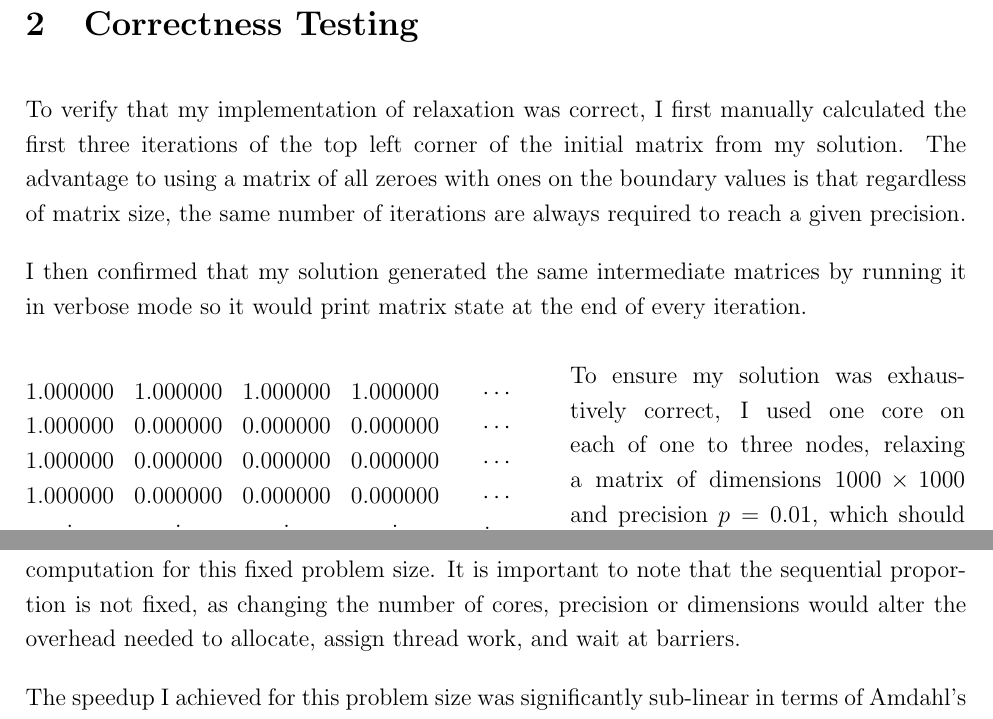
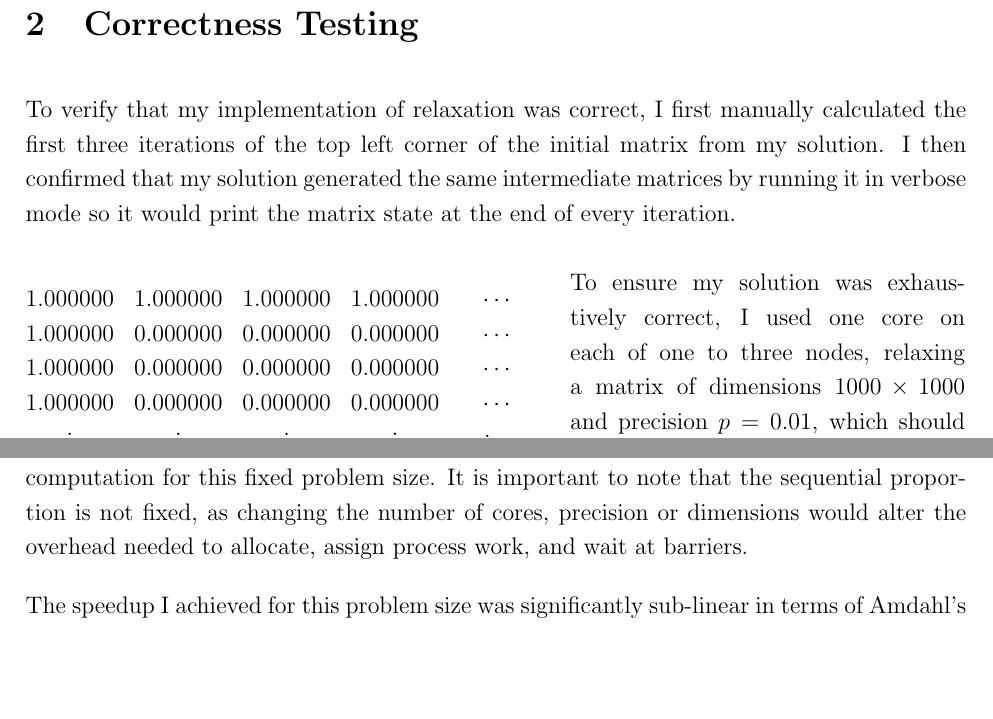
Before and after one commit to damasktb/MatrixRelaxation, a LaTeX document (Report/report.tex): two parts of pages 6 and 9 of 19, joined at a grey line, cut so that both start at the same text, the shorter picture padded with empty space. Compiled offline with pdfLaTeX.

Commit message:
Remove a conservative estimate of 5% of the total typos. Good enough.

```diff
--- a/Report/report.tex
+++ b/Report/report.tex
@@ -86,9 +86,7 @@ There are three types of communication which need to happen during the execution
 
 \section{Correctness Testing}
 
-To verify that my implementation of relaxation was correct, I first manually calculated the first three iterations of the top left corner of the initial matrix from my solution. The advantage to using a matrix of all zeroes with ones on the boundary values is that regardless of matrix size, the same number of iterations are always required to reach a given precision.
-
-I then confirmed that my solution generated the same intermediate matrices by running it in verbose mode so it would print matrix state at the end of every iteration.
+To verify that my implementation of relaxation was correct, I first manually calculated the first three iterations of the top left corner of the initial matrix from my solution. I then confirmed that my solution generated the same intermediate matrices by running it in verbose mode so it would print the matrix state at the end of every iteration.
 
 \begin{minipage}{.45\textwidth}
 $$
@@ -149,7 +148,7 @@ Once I had verified the correctness of my relaxation implementation, I chose a f
         \label{fig:eff15}
 \end{figure}
 
-Each additional CPU saw efficiency reduce exponentially, as the speedup had a progressively smaller impact on the time reduction (the principle of diminishing returns; \citep{Amdahl}). This is consistent with Amdahl's law, a corollary of which states that for P processors and a computation whose sequential proportion is denoted $f$, predicted speedup is bound by $\frac{1}{f}$ \citep{springer}. Working backwards from this upper bound and assuming a maximum speedup of 4.2, this would imply that the sequential proportion of my solution is $\leq 0.238$, or 23.8\% of the total computation for this fixed problem size. It is important to note that the sequential proportion is not fixed, as changing the number of cores, precision or dimensions would alter the overhead needed to allocate, assign thread work, and wait at barriers.
+Each additional CPU saw efficiency reduce exponentially, as the speedup had a progressively smaller impact on the time reduction (the principle of diminishing returns; \citep{Amdahl}). This is consistent with Amdahl's law, a corollary of which states that for P processors and a computation whose sequential proportion is denoted $f$, predicted speedup is bound by $\frac{1}{f}$ \citep{springer}. Working backwards from this upper bound and assuming a maximum speedup of 4.2, this would imply that the sequential proportion of my solution is $\leq 0.238$, or 23.8\% of the total computation for this fixed problem size. It is important to note that the sequential proportion is not fixed, as changing the number of cores, precision or dimensions would alter the overhead needed to allocate, assign process work, and wait at barriers.
 
 The speedup I achieved for this problem size was significantly sub-linear in terms of Amdahl's law. The limiting factor is the relatively slow speed of communication between cores, and as the volume of communication necessary increases proportionally to the number of cores, the overhead increases in line with this. The fact that the timing, speedup and efficiency curves are similarly asymptotic for all numbers of nodes suggests that intra-node communication speeds are not as much of a limiting factor as memory access for sensibly large problem sizes.
 
```
Also changed, not shown: Report/report.pdf, Report/report.tex (1 more changed lines), 1 other file.
